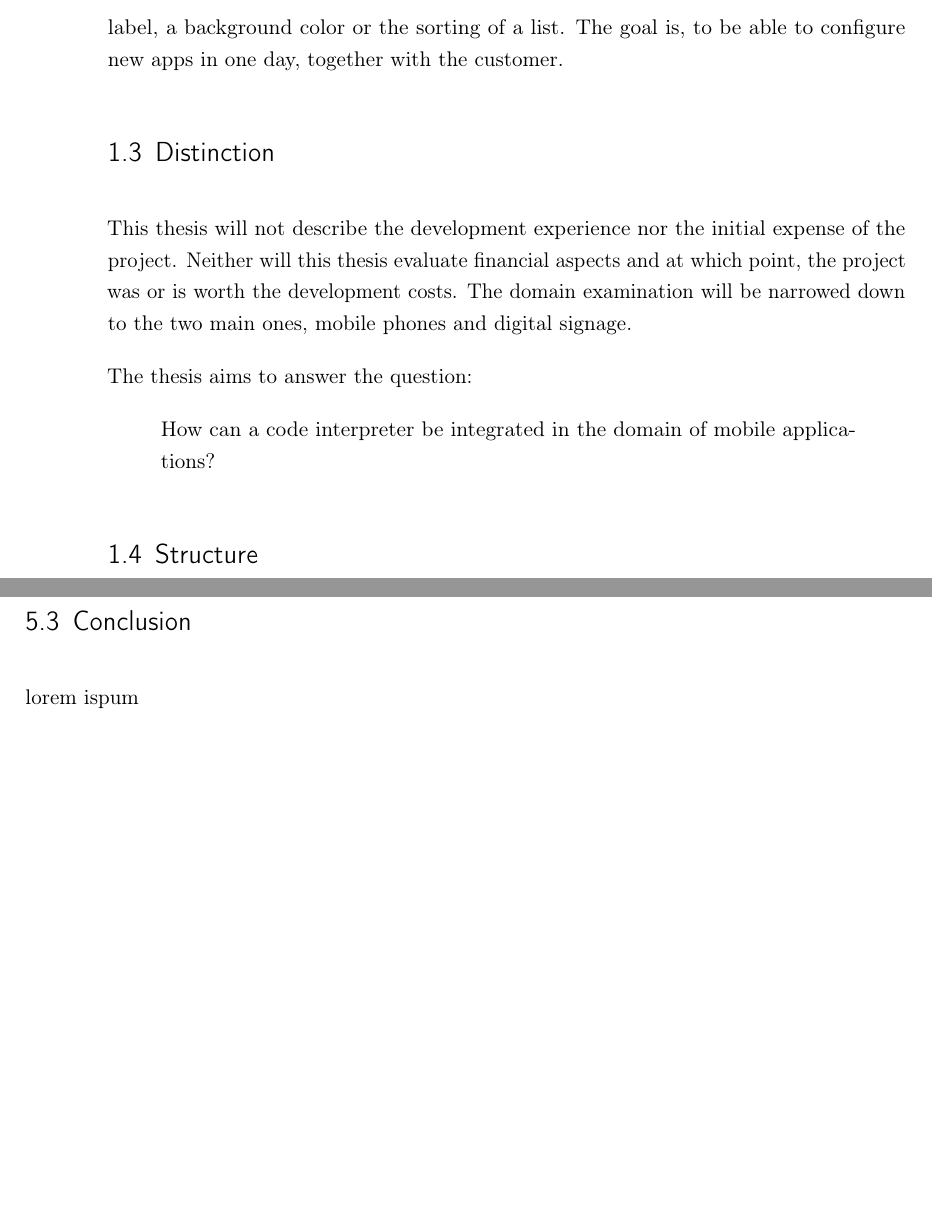
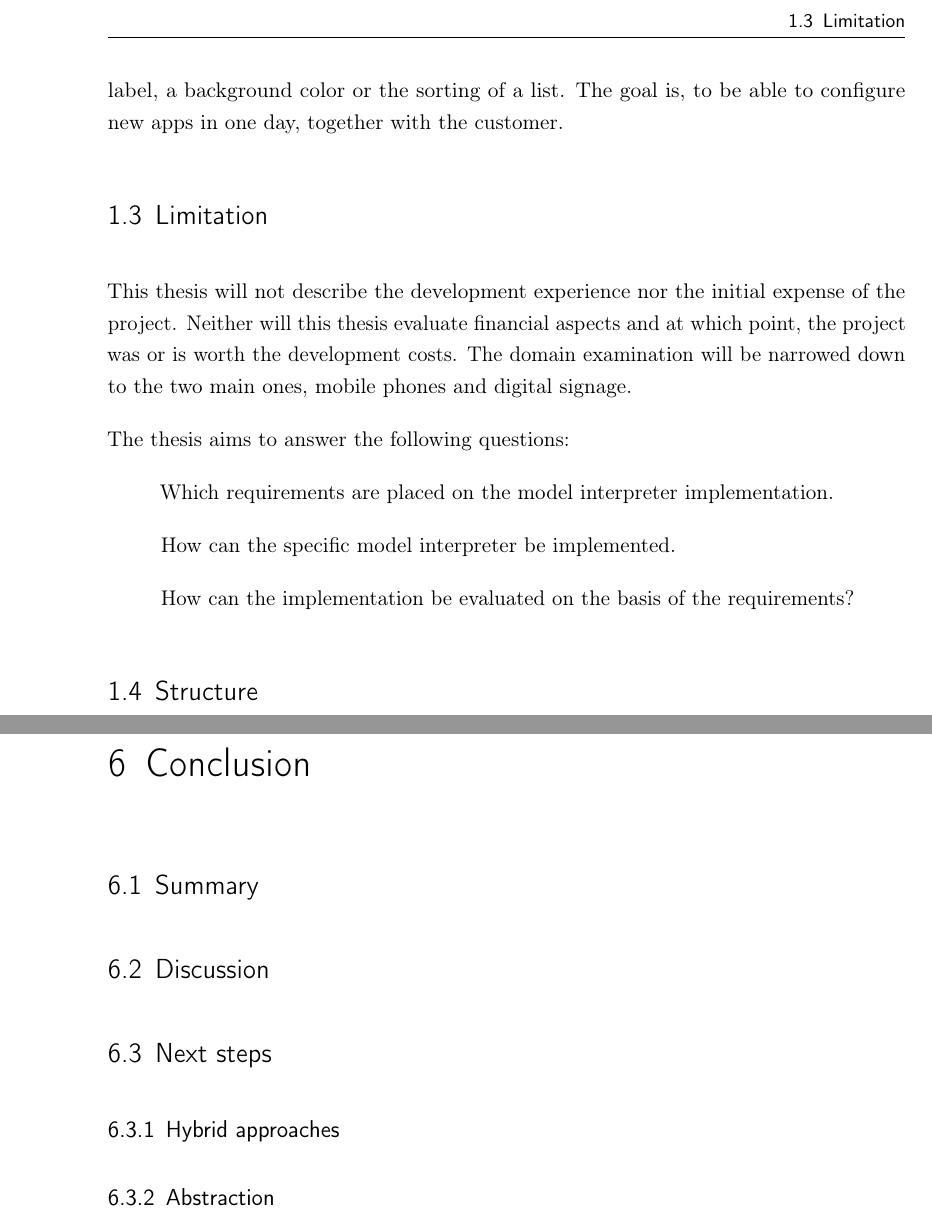
Before and after one commit to SamuelSchepp/masterthesis, a LaTeX thesis (Master Thesis/latex/Master Thesis.tex, which reads Master Thesis/latex/content/01_Einfuehrung.tex, Master Thesis/latex/content/05_Abschluss.tex, Master Thesis/latex/content/06_Conclusion.tex): two parts of pages 11 and 18 of 22 before the commit and two parts of pages 11 and 19 of 23 after it, joined at a grey line, cut at the place of the change, the shorter picture padded with empty space. Compiled offline with pdfLaTeX; a LaTeX package or settings file that is missing is left out; an older LaTeX class or package is replaced by its successor.

Commit message:
+ contents

```diff
--- a/Master Thesis/latex/content/01_Einfuehrung.tex
+++ b/Master Thesis/latex/content/01_Einfuehrung.tex
@@ -66,15 +66,19 @@ Also, it is easy for anyone to change small things like a label, a background co
 The goal is, to be able to configure new apps in one day, together with the customer.
 
 
-\section{Distinction}
+\section{Limitation}
 
 This thesis will not describe the development experience nor the initial expense of the project.
 Neither will this thesis evaluate financial aspects and at which point, the project was or is worth the development costs.
 The domain examination will be narrowed down to the two main ones, mobile phones and digital signage.
 
-The thesis aims to answer the question:
+The thesis aims to answer the following questions:
 \begin{quote}
-	How can a code interpreter be integrated in the domain of mobile applications?
+	Which requirements are placed on the model interpreter implementation.
+
+	How can the specific model interpreter be implemented.
+
+	How can the implementation be evaluated on the basis of the requirements?
 \end{quote}
 
 \section{Structure}
--- a/Master Thesis/latex/content/05_Abschluss.tex
+++ b/Master Thesis/latex/content/05_Abschluss.tex
@@ -25,3 +15,0 @@ lorem ispum
-\section{Conclusion}
-
-lorem ispum
--- /dev/null
+++ b/Master Thesis/latex/content/06_Conclusion.tex
@@ -0,0 +1,8 @@
+\chapter{Conclusion}
+
+\section{Summary}
+\section{Discussion}
+\section{Next steps}
+
+\subsection{Hybrid approaches}
+\subsection{Abstraction}
```
Also changed, not shown: Master Thesis/latex/Master Thesis.tex (+1 -0 lines), Master Thesis/latex/content/03_Konzept.tex (+4 -1 lines), Master Thesis/latex/Master Thesis.pdf, Master Thesis/latex/content/01_Einfuehrung.tex (2 more changed lines), Master Thesis/latex/content/05_Abschluss.tex (13 more changed lines).
